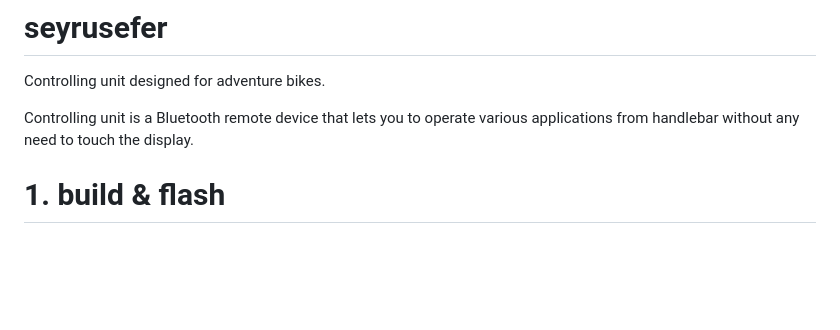
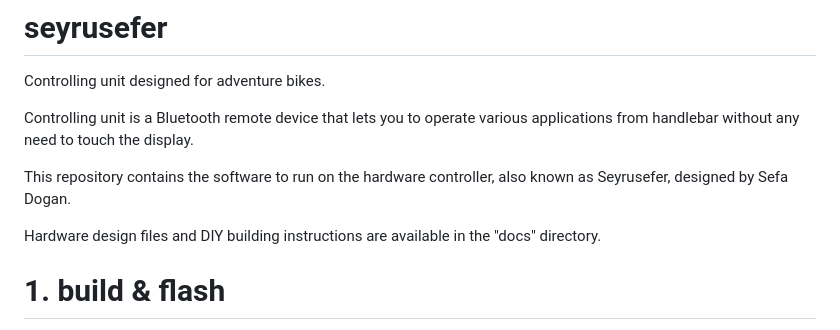
Before and after one commit to alperakcan/seyrusefer, a Markdown page: README.md, the part around the change. GitHub-like rendering; blank space fills up the shorter version.

```diff
--- a/README.md
+++ b/README.md
@@ -5,6 +5,12 @@ Controlling unit designed for adventure bikes.
 
 Controlling unit is a Bluetooth remote device that lets you to operate
 various applications from handlebar without any need to touch the display.
+
+This repository contains the software to run on the hardware controller,
+also known as Seyrusefer, designed by Sefa Dogan.
+
+Hardware design files and DIY building instructions are available in the
+"docs" directory.
 
 # 1. build & flash
 
```
